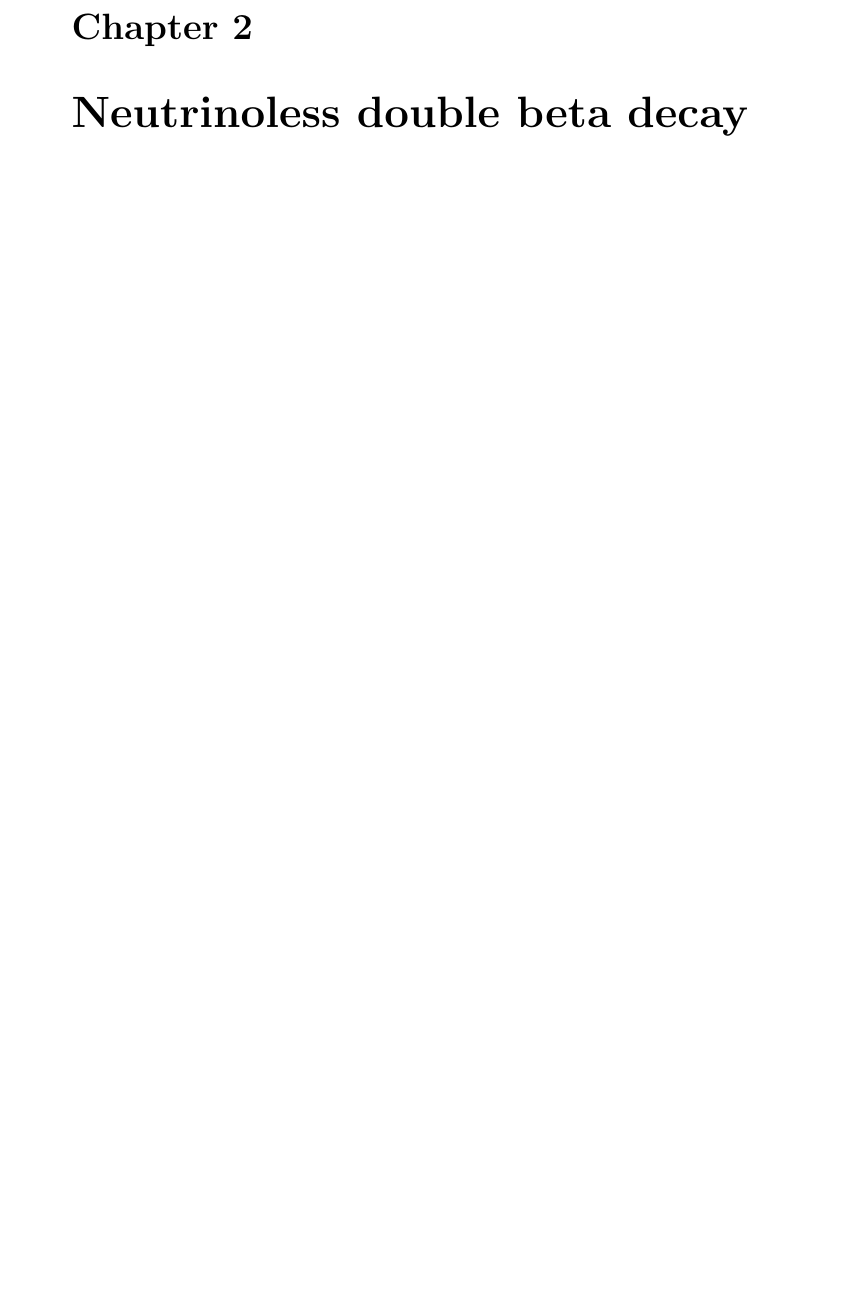
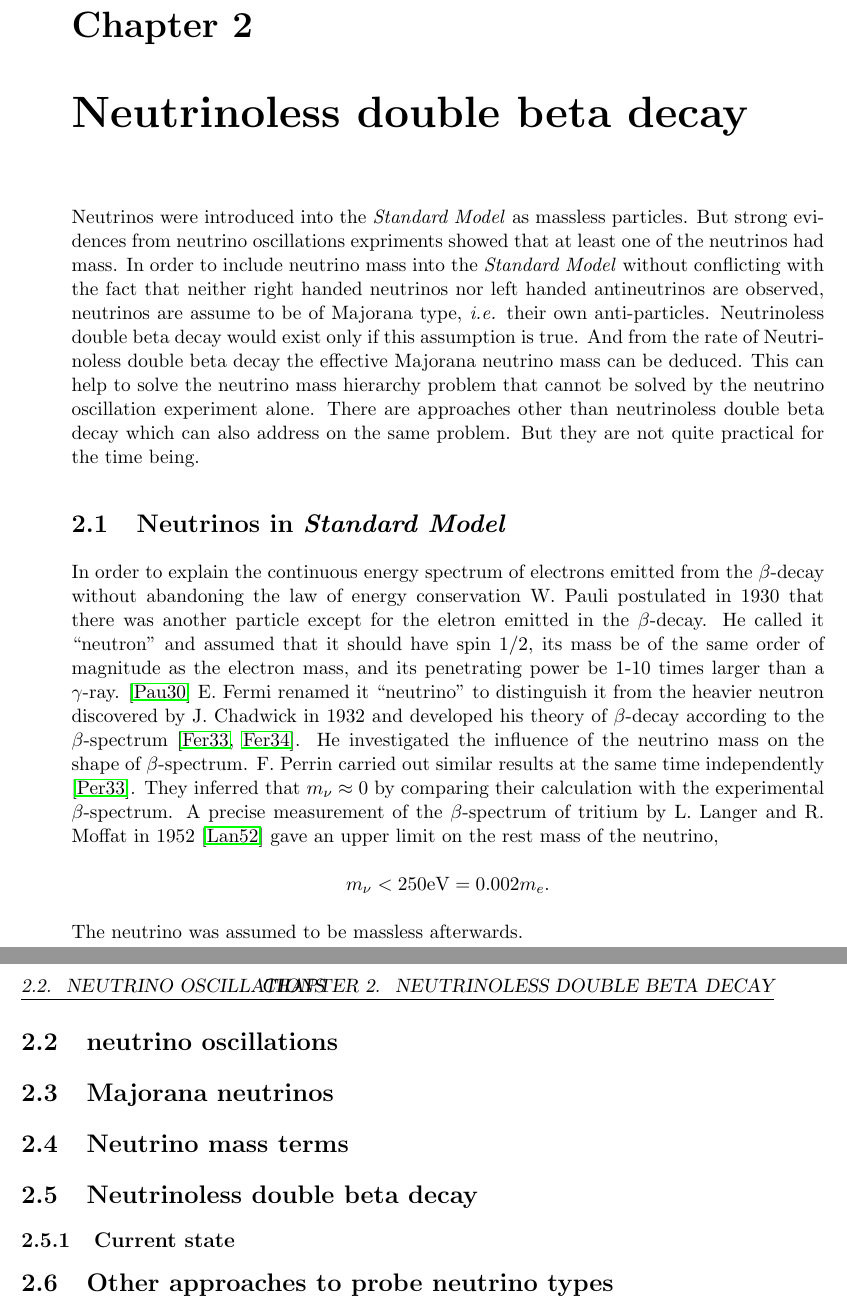
Before and after one commit to jintonic/thesis, a LaTeX thesis (thesis.tex, which reads theory.tex): part of page 11 of 30 before the commit and two parts of pages 11 and 12 of 31 after it, the two joined at a grey line, cut so that both start at the same text, the shorter picture padded with empty space. Compiled offline with pdfLaTeX.

Commit message:
just started
git-svn-id: file:///home/jingliu/home/jing.liu/svn/thesis/trunk@43 a066fb6a-a811-11dc-9a5e-f027034fa78f

```diff
--- a/theory.tex
+++ b/theory.tex
@@ -1,4 +1,59 @@
 %$Id$
+Neutrinos were introduced into the \emph{Standard Model} as massless
+particles. But strong evidences from neutrino oscillations expriments
+showed that at least one of the neutrinos had mass. In order to
+include neutrino mass into the \emph{Standard Model} without
+conflicting with the fact that neither right handed neutrinos nor left
+handed antineutrinos are observed, neutrinos are assume to be of
+Majorana type, \textit{i.e.} their own anti-particles. Neutrinoless
+double beta decay would exist only if this assumption is true. And
+from the rate of Neutrinoless double beta decay the effective Majorana
+neutrino mass can be deduced. This can help to solve the neutrino mass
+hierarchy problem that cannot be solved by the neutrino oscillation
+experiment alone. There are approaches other than neutrinoless double
+beta decay which can also address on the same problem. But they are
+not quite practical for the time being.
+
+\section{Neutrinos in \emph{Standard Model}}
+\label{sec:sm}
+In order to explain the continuous energy spectrum of electrons
+emitted from the $\beta$-decay without abandoning the law of energy
+conservation W. Pauli postulated in 1930 that there was another
+particle except for the eletron emitted in the $\beta$-decay. He
+called it ``neutron'' and assumed that it should have spin 1/2, its
+mass be of the same order of magnitude as the electron mass, and its
+penetrating power be 1-10 times larger than a $\gamma$-ray.
+\cite{Pau30} E. Fermi renamed it ``neutrino'' to distinguish it from
+the heavier neutron discovered by J. Chadwick in 1932 and developed
+his theory of $\beta$-decay according to the $\beta$-spectrum
+\cite{Fer33,Fer34}. He investigated the influence of the neutrino mass
+on the shape of $\beta$-spectrum. F. Perrin carried out similar
+results at the same time independently \cite{Per33}. They inferred
+that $m_\nu \approx 0$ by comparing their calculation with the
+experimental $\beta$-spectrum. A precise measurement of the
+$\beta$-spectrum of tritium by L. Langer and R. Moffat in 1952
+\cite{Lan52} gave an upper limit on the rest mass of the neutrino,
+$$m_\nu < 250 \mbox{eV} = 0.002m_e.$$
+The neutrino was assumed to be massless afterwards.
+
+
+\section{neutrino oscillations}
+\label{sec:osci}
+
+\section{Majorana neutrinos}
+\label{sec:major}
+
+\section{Neutrino mass terms}
+\label{sec:mass}
+
+\section{Neutrinoless double beta decay}
+\label{sec:0n2b}
+
+\subsection{Current state}
+\label{sec:state}
+
+\section{Other approaches to probe neutrino types}
+\label{sec:others}
 
 
 
```
Also changed, not shown: bibliography.tex (+14 -0 lines).
